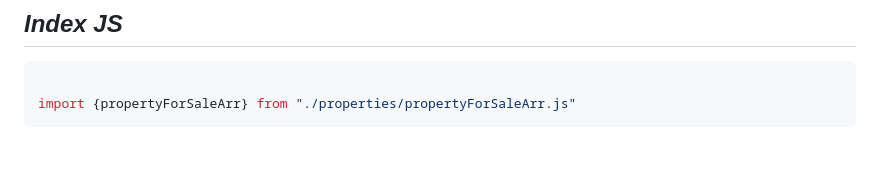
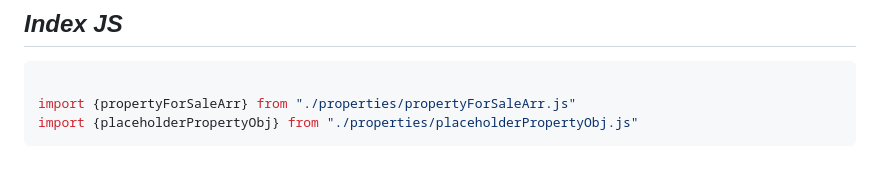
Before and after one commit to MastooraTurkmen/Houses-for-Sale, a Markdown page: README.md, the part around the change. Rendered like a GitHub page.

Commit message:
js codes

````diff
--- a/README.md
+++ b/README.md
@@ -160,4 +160,5 @@ p {
 ```js
 
 import {propertyForSaleArr} from "./properties/propertyForSaleArr.js"
+import {placeholderPropertyObj} from "./properties/placeholderPropertyObj.js"
 ```
````
